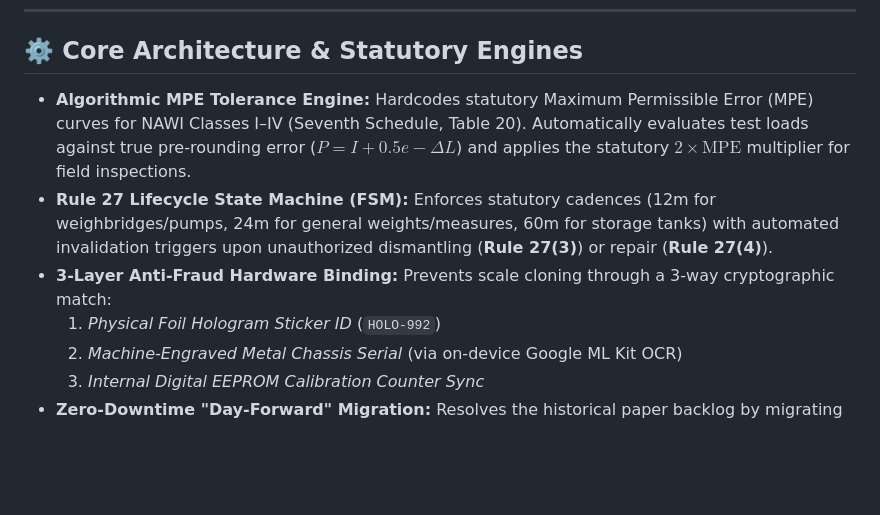
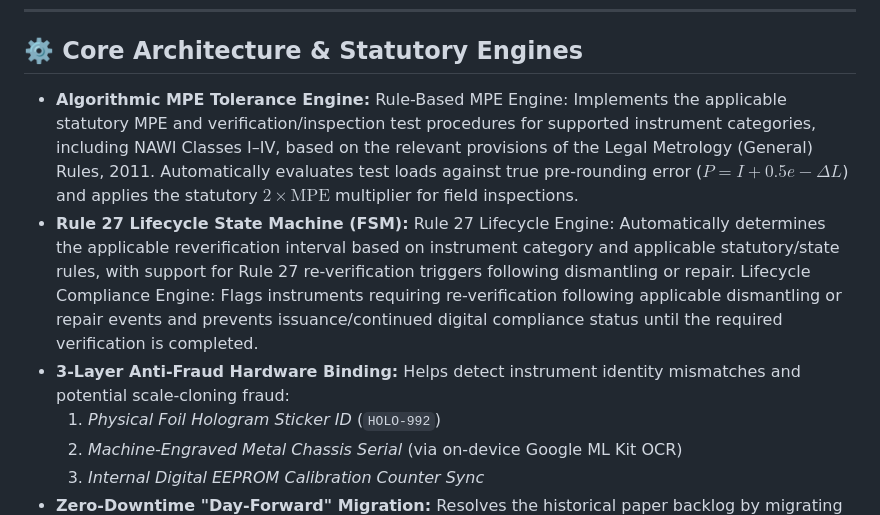
Before and after one commit to sagarutkarsh-dev/M.A.A.N, a Markdown page: README.md, the part around the change. Drawn GitHub-style; blank space fills up the shorter version.

Commit message:
Revise core architecture descriptions in README
Updated descriptions for core architecture components, including the Algorithmic MPE Tolerance Engine, Rule 27 Lifecycle State Machine, and 3-Layer Anti-Fraud Hardware Binding.

```diff
--- a/README.md
+++ b/README.md
@@ -17,9 +17,10 @@
 
 ## ⚙️ Core Architecture & Statutory Engines
 
-* **Algorithmic MPE Tolerance Engine:** Hardcodes statutory Maximum Permissible Error (MPE) curves for NAWI Classes I–IV (Seventh Schedule, Table 20). Automatically evaluates test loads against true pre-rounding error ($P = I + 0.5e - \Delta L$) and applies the statutory $2\times \text{MPE}$ multiplier for field inspections.
-* **Rule 27 Lifecycle State Machine (FSM):** Enforces statutory cadences (12m for weighbridges/pumps, 24m for general weights/measures, 60m for storage tanks) with automated invalidation triggers upon unauthorized dismantling (**Rule 27(3)**) or repair (**Rule 27(4)**).
-* **3-Layer Anti-Fraud Hardware Binding:** Prevents scale cloning through a 3-way cryptographic match:
+* **Algorithmic MPE Tolerance Engine:** Rule-Based MPE Engine: Implements the applicable statutory MPE and verification/inspection test procedures for supported instrument categories, including NAWI Classes I–IV, based on the relevant provisions of the Legal Metrology (General) Rules, 2011.
+  Automatically evaluates test loads against true pre-rounding error ($P = I + 0.5e - \Delta L$) and applies the statutory $2\times \text{MPE}$ multiplier for field inspections.
+* **Rule 27 Lifecycle State Machine (FSM):** Rule 27 Lifecycle Engine: Automatically determines the applicable reverification interval based on instrument category and applicable statutory/state rules, with support for Rule 27 re-verification triggers following dismantling or repair. Lifecycle Compliance Engine: Flags instruments requiring re-verification following applicable dismantling or repair events and prevents issuance/continued digital compliance status until the required verification is completed.
+* **3-Layer Anti-Fraud Hardware Binding:** Helps detect instrument identity mismatches and potential scale-cloning fraud:
   1. *Physical Foil Hologram Sticker ID* (`HOLO-992`)
   2. *Machine-Engraved Metal Chassis Serial* (via on-device Google ML Kit OCR)
   3. *Internal Digital EEPROM Calibration Counter Sync*
```
